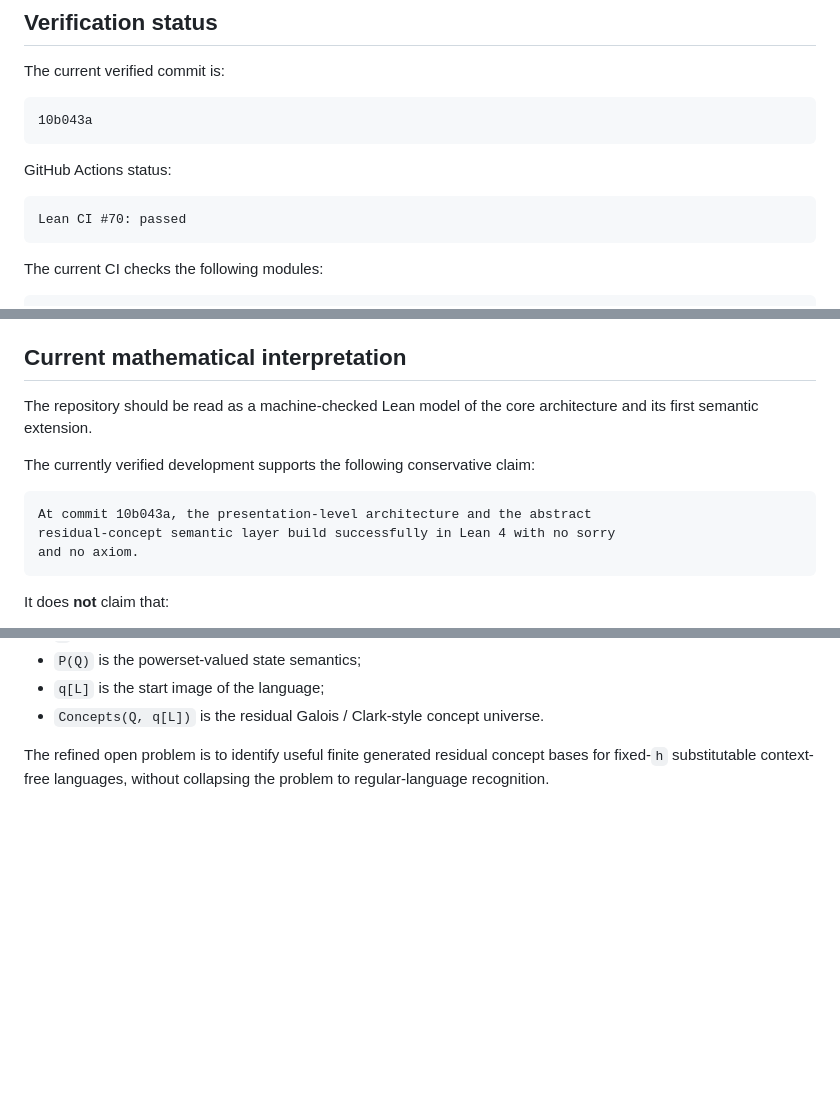
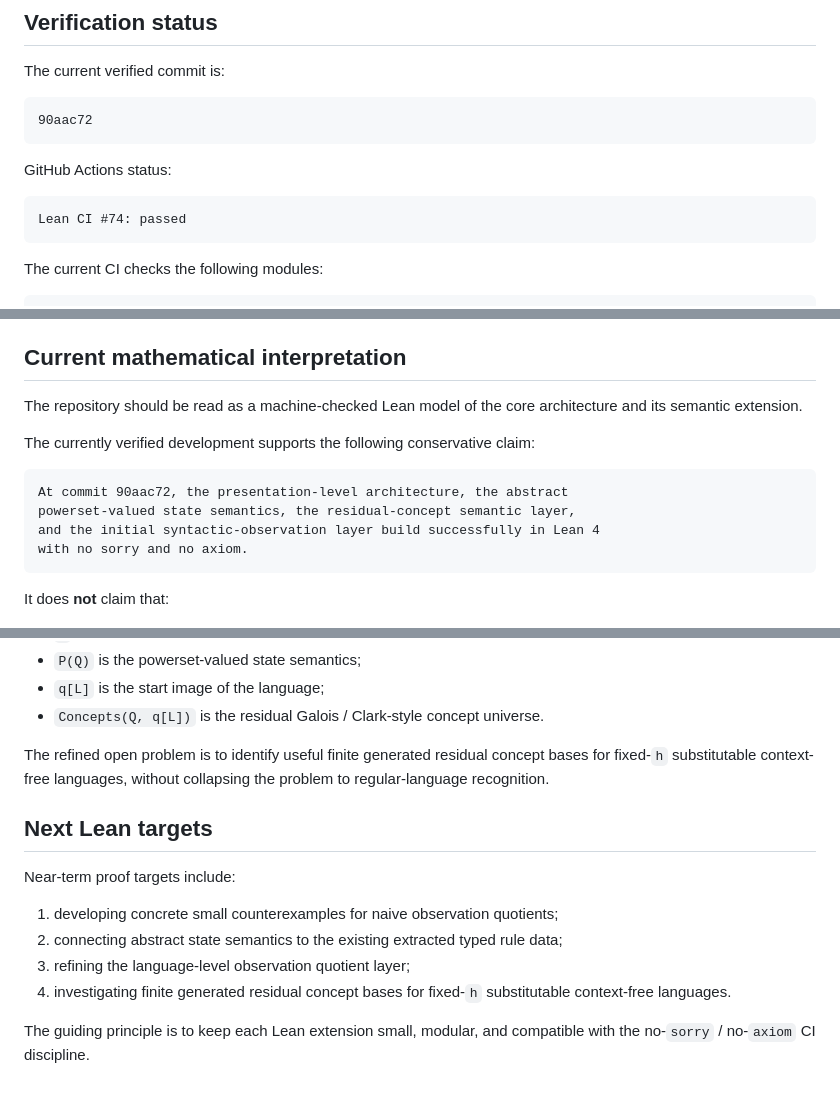
Before and after one commit to growupkuriyama-hub/lean_cfg_project, a Markdown page: README.md, 3 parts joined by grey strips. Rendered like a GitHub page; blank space fills up the shorter version.

````diff
--- a/README.md
+++ b/README.md
@@ -26,13 +26,13 @@ inside a language-level residual/concept universe.
 The current verified commit is:
 
 ```text
-10b043a
+90aac72
 ```
 
 GitHub Actions status:
 
 ```text
-Lean CI #70: passed
+Lean CI #74: passed
 ```
 
 The current CI checks the following modules:
@@ -240,14 +279,15 @@ The CI currently performs these checks:
 ## Current mathematical interpretation
 
 The repository should be read as a machine-checked Lean model of the core
-architecture and its first semantic extension.
+architecture and its semantic extension.
 
 The currently verified development supports the following conservative claim:
 
 ```text
-At commit 10b043a, the presentation-level architecture and the abstract
-residual-concept semantic layer build successfully in Lean 4 with no sorry
-and no axiom.
+At commit 90aac72, the presentation-level architecture, the abstract
+powerset-valued state semantics, the residual-concept semantic layer,
+and the initial syntactic-observation layer build successfully in Lean 4
+with no sorry and no axiom.
 ```
 
 It does **not** claim that:
@@ -283,3 +323,16 @@ Here:
 The refined open problem is to identify useful finite generated residual concept
 bases for fixed-`h` substitutable context-free languages, without collapsing the
 problem to regular-language recognition.
+
+## Next Lean targets
+
+Near-term proof targets include:
+
+1. developing concrete small counterexamples for naive observation quotients;
+2. connecting abstract state semantics to the existing extracted typed rule data;
+3. refining the language-level observation quotient layer;
+4. investigating finite generated residual concept bases for fixed-`h`
+   substitutable context-free languages.
+
+The guiding principle is to keep each Lean extension small, modular, and
+compatible with the no-`sorry` / no-`axiom` CI discipline.
````
Also changed, not shown: other parts of README.md (+49 -10 lines).
